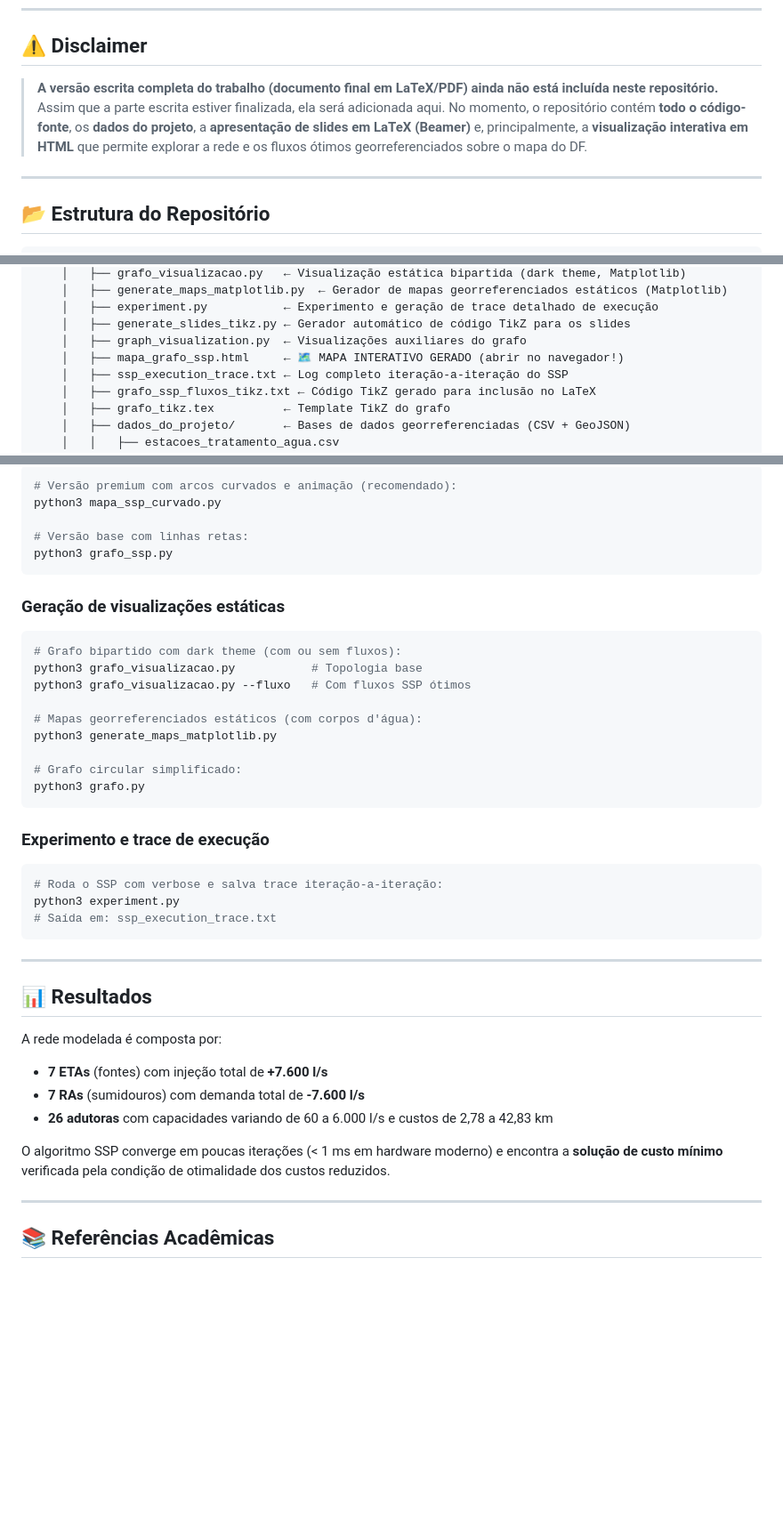
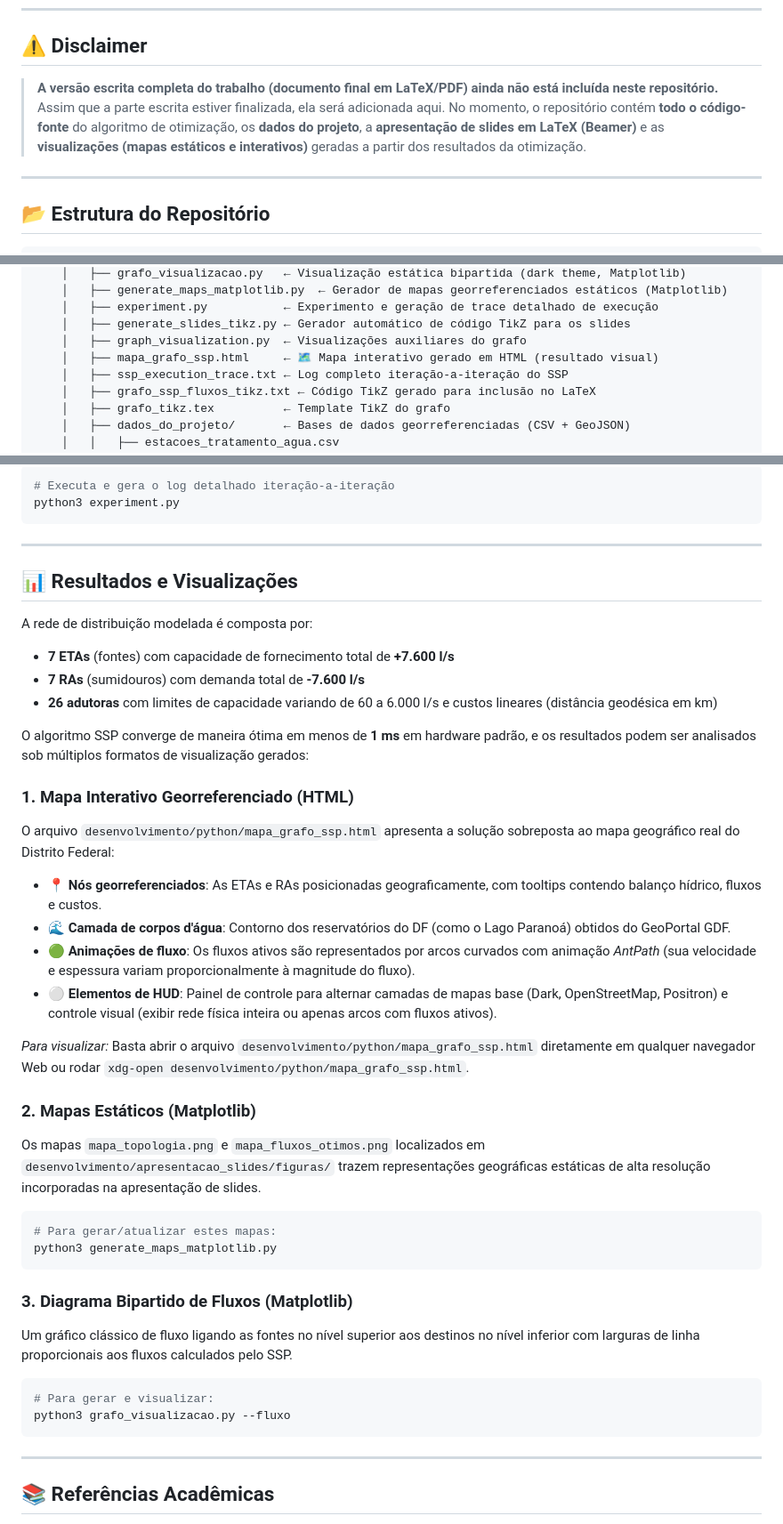
Before and after one commit to puro0550/MCF_projeto_PCA, a Markdown page: README.md, 3 parts joined by grey strips. Shown at 89% size. Rendered like a GitHub page; blank space fills up the shorter version.

Commit message:
ajusta README para destacar algoritmo SSP e reposicionar HTML como visualização

````diff
--- a/README.md
+++ b/README.md
@@ -7,7 +7,7 @@
 
 ## ⚠️ Disclaimer
 
-> **A versão escrita completa do trabalho (documento final em LaTeX/PDF) ainda não está incluída neste repositório.** Assim que a parte escrita estiver finalizada, ela será adicionada aqui. No momento, o repositório contém **todo o código-fonte**, os **dados do projeto**, a **apresentação de slides em LaTeX (Beamer)** e, principalmente, a **visualização interativa em HTML** que permite explorar a rede e os fluxos ótimos georreferenciados sobre o mapa do DF.
+> **A versão escrita completa do trabalho (documento final em LaTeX/PDF) ainda não está incluída neste repositório.** Assim que a parte escrita estiver finalizada, ela será adicionada aqui. No momento, o repositório contém **todo o código-fonte** do algoritmo de otimização, os **dados do projeto**, a **apresentação de slides em LaTeX (Beamer)** e as **visualizações (mapas estáticos e interativos)** geradas a partir dos resultados da otimização.
 
 ---
 
@@ -32,7 +32,7 @@ trabalho/
     │   ├── experiment.py           ← Experimento e geração de trace detalhado de execução
     │   ├── generate_slides_tikz.py ← Gerador automático de código TikZ para os slides
     │   ├── graph_visualization.py  ← Visualizações auxiliares do grafo
-    │   ├── mapa_grafo_ssp.html     ← 🗺️ MAPA INTERATIVO GERADO (abrir no navegador!)
+    │   ├── mapa_grafo_ssp.html     ← 🗺️ Mapa interativo gerado em HTML (resultado visual)
     │   ├── ssp_execution_trace.txt ← Log completo iteração-a-iteração do SSP
     │   ├── grafo_ssp_fluxos_tikz.txt ← Código TikZ gerado para inclusão no LaTeX
     │   ├── grafo_tikz.tex          ← Template TikZ do grafo
@@ -168,43 +130,41 @@ python3 ssp_solucao.py
 ```bash
-# Versão premium com arcos curvados e animação (recomendado):
-python3 mapa_ssp_curvado.py
-
-# Versão base com linhas retas:
-python3 grafo_ssp.py
-```
-
-### Geração de visualizações estáticas
-
-```bash
-# Grafo bipartido com dark theme (com ou sem fluxos):
-python3 grafo_visualizacao.py           # Topologia base
-python3 grafo_visualizacao.py --fluxo   # Com fluxos SSP ótimos
-
-# Mapas georreferenciados estáticos (com corpos d'água):
-python3 generate_maps_matplotlib.py
-
-# Grafo circular simplificado:
-python3 grafo.py
-```
-
-### Experimento e trace de execução
-
-```bash
-# Roda o SSP com verbose e salva trace iteração-a-iteração:
+# Executa e gera o log detalhado iteração-a-iteração
 python3 experiment.py
-# Saída em: ssp_execution_trace.txt
 ```
 
 ---
 
-## 📊 Resultados
+## 📊 Resultados e Visualizações
 
-A rede modelada é composta por:
-- **7 ETAs** (fontes) com injeção total de **+7.600 l/s**
+A rede de distribuição modelada é composta por:
+- **7 ETAs** (fontes) com capacidade de fornecimento total de **+7.600 l/s**
 - **7 RAs** (sumidouros) com demanda total de **-7.600 l/s**
-- **26 adutoras** com capacidades variando de 60 a 6.000 l/s e custos de 2,78 a 42,83 km
+- **26 adutoras** com limites de capacidade variando de 60 a 6.000 l/s e custos lineares (distância geodésica em km)
 
-O algoritmo SSP converge em poucas iterações (< 1 ms em hardware moderno) e encontra a **solução de custo mínimo** verificada pela condição de otimalidade dos custos reduzidos.
+O algoritmo SSP converge de maneira ótima em menos de **1 ms** em hardware padrão, e os resultados podem ser analisados sob múltiplos formatos de visualização gerados:
+
+### 1. Mapa Interativo Georreferenciado (HTML)
+O arquivo `desenvolvimento/python/mapa_grafo_ssp.html` apresenta a solução sobreposta ao mapa geográfico real do Distrito Federal:
+- **📍 Nós georreferenciados**: As ETAs e RAs posicionadas geograficamente, com tooltips contendo balanço hídrico, fluxos e custos.
+- **🌊 Camada de corpos d'água**: Contorno dos reservatórios do DF (como o Lago Paranoá) obtidos do GeoPortal GDF.
+- **🟢 Animações de fluxo**: Os fluxos ativos são representados por arcos curvados com animação *AntPath* (sua velocidade e espessura variam proporcionalmente à magnitude do fluxo).
+- **⚪ Elementos de HUD**: Painel de controle para alternar camadas de mapas base (Dark, OpenStreetMap, Positron) e controle visual (exibir rede física inteira ou apenas arcos com fluxos ativos).
+
+*Para visualizar:* Basta abrir o arquivo `desenvolvimento/python/mapa_grafo_ssp.html` diretamente em qualquer navegador Web ou rodar `xdg-open desenvolvimento/python/mapa_grafo_ssp.html`.
+
+### 2. Mapas Estáticos (Matplotlib)
+Os mapas `mapa_topologia.png` e `mapa_fluxos_otimos.png` localizados em `desenvolvimento/apresentacao_slides/figuras/` trazem representações geográficas estáticas de alta resolução incorporadas na apresentação de slides.
+```bash
+# Para gerar/atualizar estes mapas:
+python3 generate_maps_matplotlib.py
+```
+
+### 3. Diagrama Bipartido de Fluxos (Matplotlib)
+Um gráfico clássico de fluxo ligando as fontes no nível superior aos destinos no nível inferior com larguras de linha proporcionais aos fluxos calculados pelo SSP.
+```bash
+# Para gerar e visualizar:
+python3 grafo_visualizacao.py --fluxo
+```
 
 ---
 
````
Also changed, not shown: other parts of README.md (+20 -58 lines).
